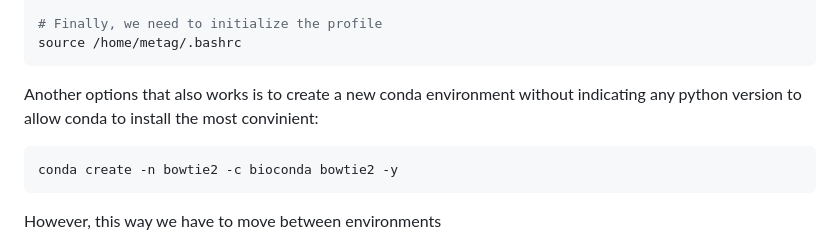
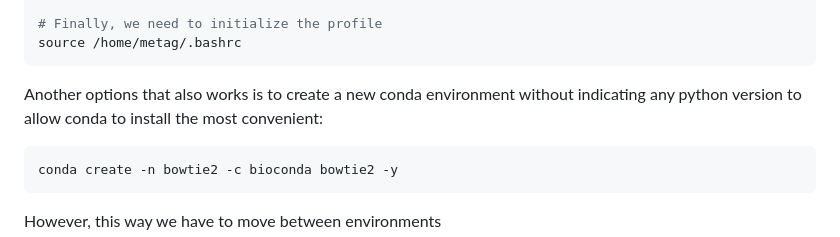
Before and after one commit to ARastrojo/Metagenomics, a Markdown page: UNIT_3 De Novo Assembly.md, the part around the change. Rendered like a GitHub page.

`````diff
--- a/UNIT_3 De Novo Assembly.md
+++ b/UNIT_3 De Novo Assembly.md
@@ -296,7 +296,7 @@ source /home/metag/.bashrc
 ```
 
 
-Another options that also works is to create a new conda environment without indicating any python version to allow conda to install the most convinient:
+Another options that also works is to create a new conda environment without indicating any python version to allow conda to install the most convenient:
 ```bash
 conda create -n bowtie2 -c bioconda bowtie2 -y
 ````
`````
